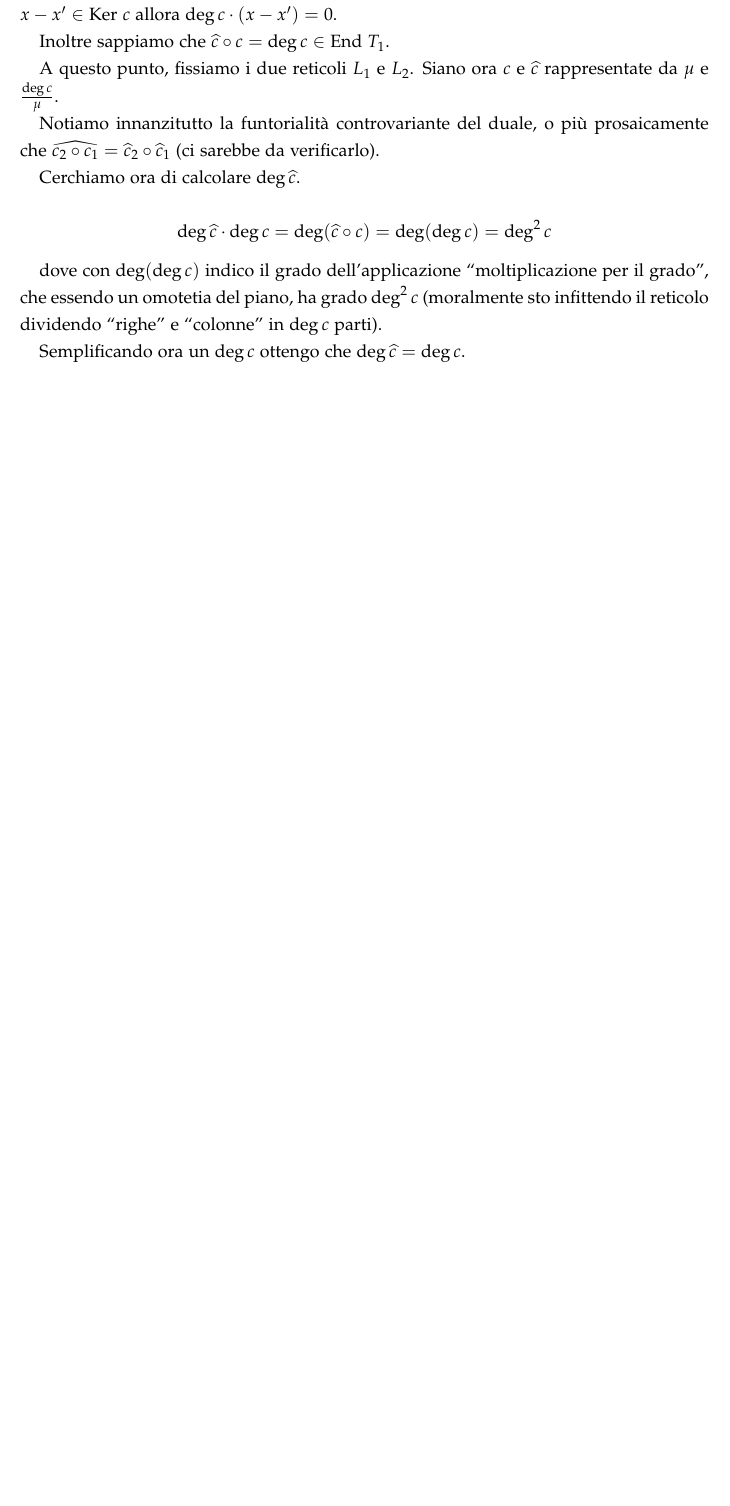
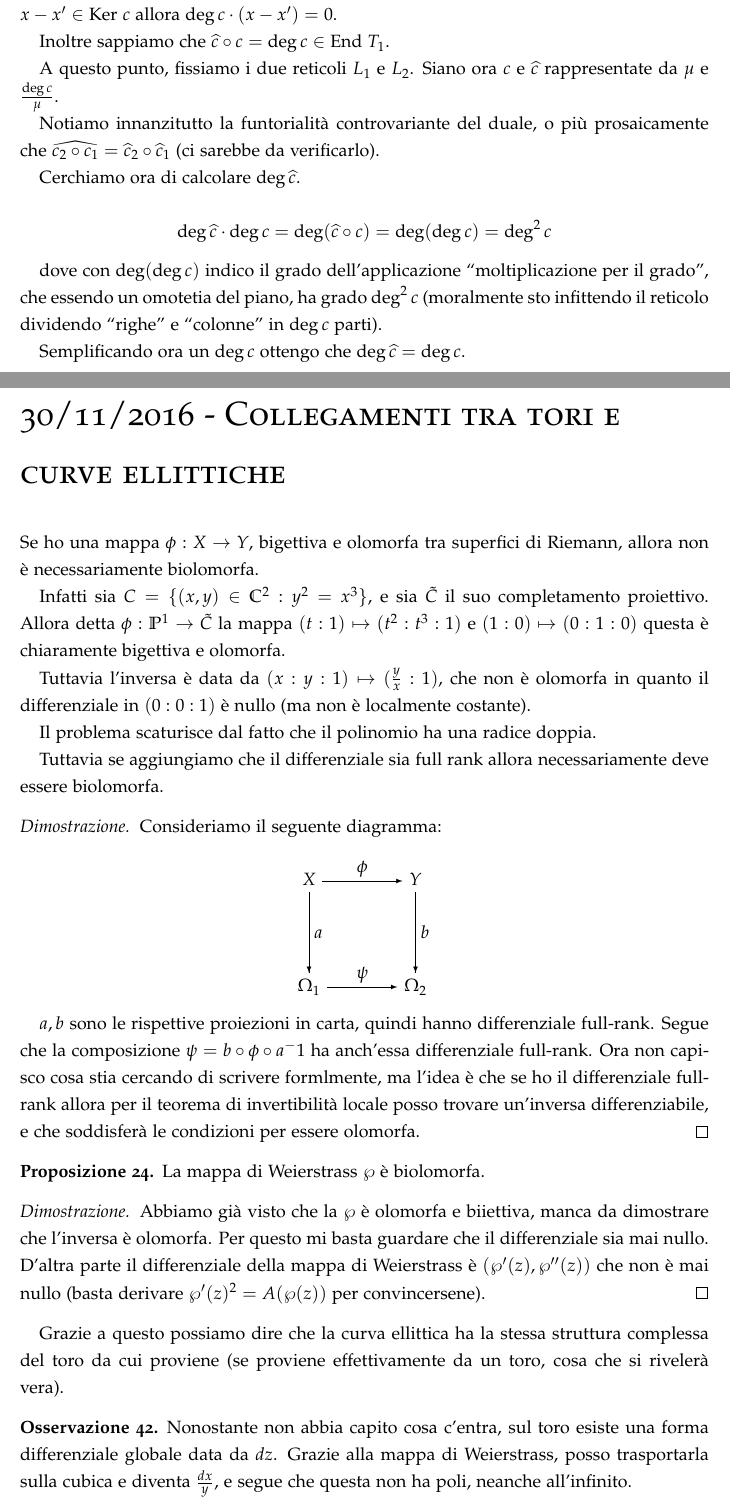
Before and after one commit to snsmathlessons/Zannier1617, a LaTeX book (lezioni.tex, which reads lezioni/lezione-161130.tex): part of page 35 of 35 before the commit and two parts of pages 35 and 36 of 38 after it, the two joined at a grey line, cut so that both start at the same text, the shorter picture padded with empty space. Compiled offline with pdfLaTeX.

Commit message:
Finita lezione #46
Ci sono ancora parecchie cose da riguardare, in particolare ho lasciato dei TODO nella parte da completare perché non ho capito le cose.

```diff
--- /dev/null
+++ b/lezioni/lezione-161130.tex
@@ -0,0 +1,36 @@
+\chapter{30/11/2016 - Collegamenti tra tori e curve ellittiche}
+	Se ho una mappa $\phi: X \rar Y$, bigettiva e olomorfa tra superfici di Riemann, allora non è necessariamente biolomorfa.
+
+	Infatti sia $C = \{ (x,y) \in \bbC^2 : y^2=x^3 \}$, e sia $\tilde C$ il suo completamento proiettivo. Allora detta $\phi: \bbP^1 \rar \tilde C$ la mappa $ (t : 1) \mapsto (t^2 : t^3 : 1)$ e $(1 : 0) \mapsto (0:1:0)$ questa è chiaramente bigettiva e olomorfa.
+
+	Tuttavia l'inversa è data da $(x:y:1) \mapsto (\frac yx:1)$, che non è olomorfa in quanto il differenziale in $(0:0:1)$ è nullo (ma non è localmente costante).
+
+	Il problema scaturisce dal fatto che il polinomio ha una radice doppia.
+
+	Tuttavia se aggiungiamo che il differenziale sia full rank allora necessariamente deve essere biolomorfa.
+	\begin{proof}
+		Consideriamo il seguente diagramma:
+		\[
+		\begin{diagram}
+			X & \rTo^\phi & Y \\
+			\dTo>a & & \dTo>b \\
+			\Omega_1 & \rTo^\psi & \Omega_2
+		\end{diagram}
+		\]
+
+		$a, b$ sono le rispettive proiezioni in carta, quindi hanno differenziale full-rank. Segue che la composizione $\psi = b\circ \phi \circ a^-1$ ha anch'essa differenziale full-rank.
+		Ora non capisco cosa stia cercando di scrivere formlmente, ma l'idea è che se ho il differenziale full-rank allora per il teorema di invertibilità locale posso trovare un'inversa differenziabile, e che soddisferà le condizioni per essere olomorfa. %TODO fare meglio%
+	\end{proof}
+
+	\begin{proposizione}
+		La mappa di Weierstrass $\wp$ è biolomorfa.
+	\end{proposizione}
+	\begin{proof}
+		Abbiamo già visto che la $\wp$ è olomorfa e biiettiva, manca da dimostrare che l'inversa è olomorfa.
+		Per questo mi basta guardare che il differenziale sia mai nullo. D'altra parte il differenziale della mappa di Weierstrass è $ (\wp'(z), \wp''(z))$ che non è mai nullo (basta derivare $\wp'(z)^2 = A(\wp(z))$ per convincersene).
+	\end{proof}
+
+	Grazie a questo possiamo dire che la curva ellittica ha la stessa struttura complessa del toro da cui proviene (se proviene effettivamente da un toro, cosa che si rivelerà vera).
+
+	\begin{osservazione}
+		Nonostante non abbia capito cosa c'entra, sul toro esiste una forma differenziale globale data da $dz$. Grazie alla mappa di Weierstrass, posso trasportarla sulla cubica e diventa $\frac{dx}y$, e segue che questa non ha poli, neanche all'infinito.
```
Also changed, not shown: lezioni.tex (+1 -0 lines), lezioni/lezione-161130.tex (63 more changed lines).
